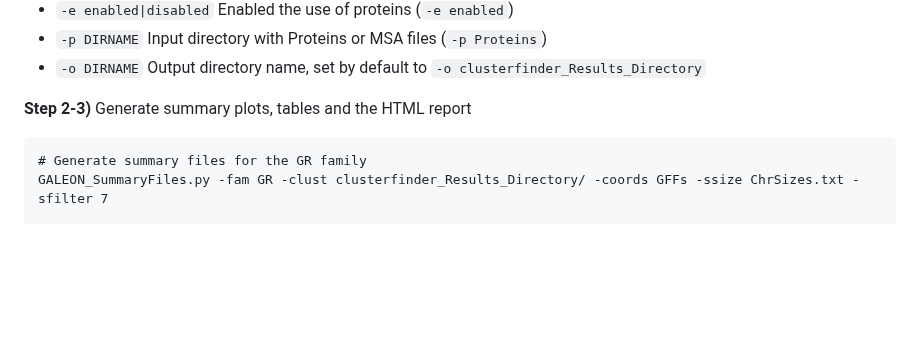
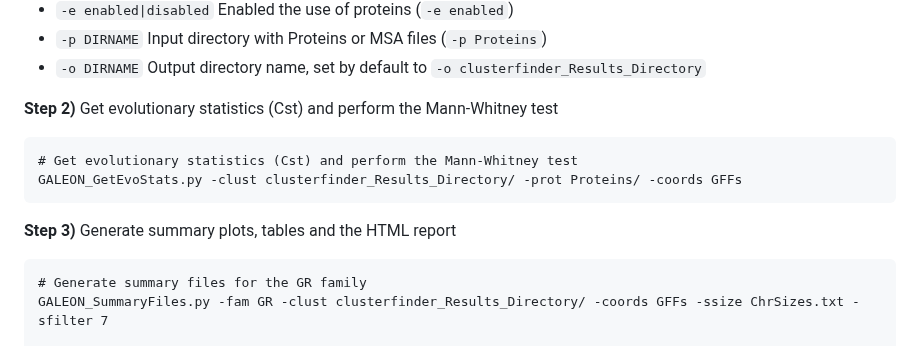
Before and after one commit to molevol-ub/galeon, a Markdown page: README.md, the part around the change. GitHub-like rendering; blank space fills up the shorter version.

````diff
--- a/README.md
+++ b/README.md
@@ -448,7 +448,13 @@ GALEON_ControlScript.py clusterfinder -a GFFs/ -e enabled -p Proteins -pm True
 - `-p DIRNAME` Input directory with Proteins or MSA files (`-p Proteins`)
 - `-o DIRNAME` Output directory name, set by default to `-o clusterfinder_Results_Directory`
 
-**Step 2-3)** Generate summary plots, tables and the HTML report
+**Step 2)** Get evolutionary statistics (Cst) and perform the Mann-Whitney test
+```
+# Get evolutionary statistics (Cst) and perform the Mann-Whitney test
+GALEON_GetEvoStats.py -clust clusterfinder_Results_Directory/ -prot Proteins/ -coords GFFs
+```
+
+**Step 3)** Generate summary plots, tables and the HTML report
 
 ```
 # Generate summary files for the GR family
````
